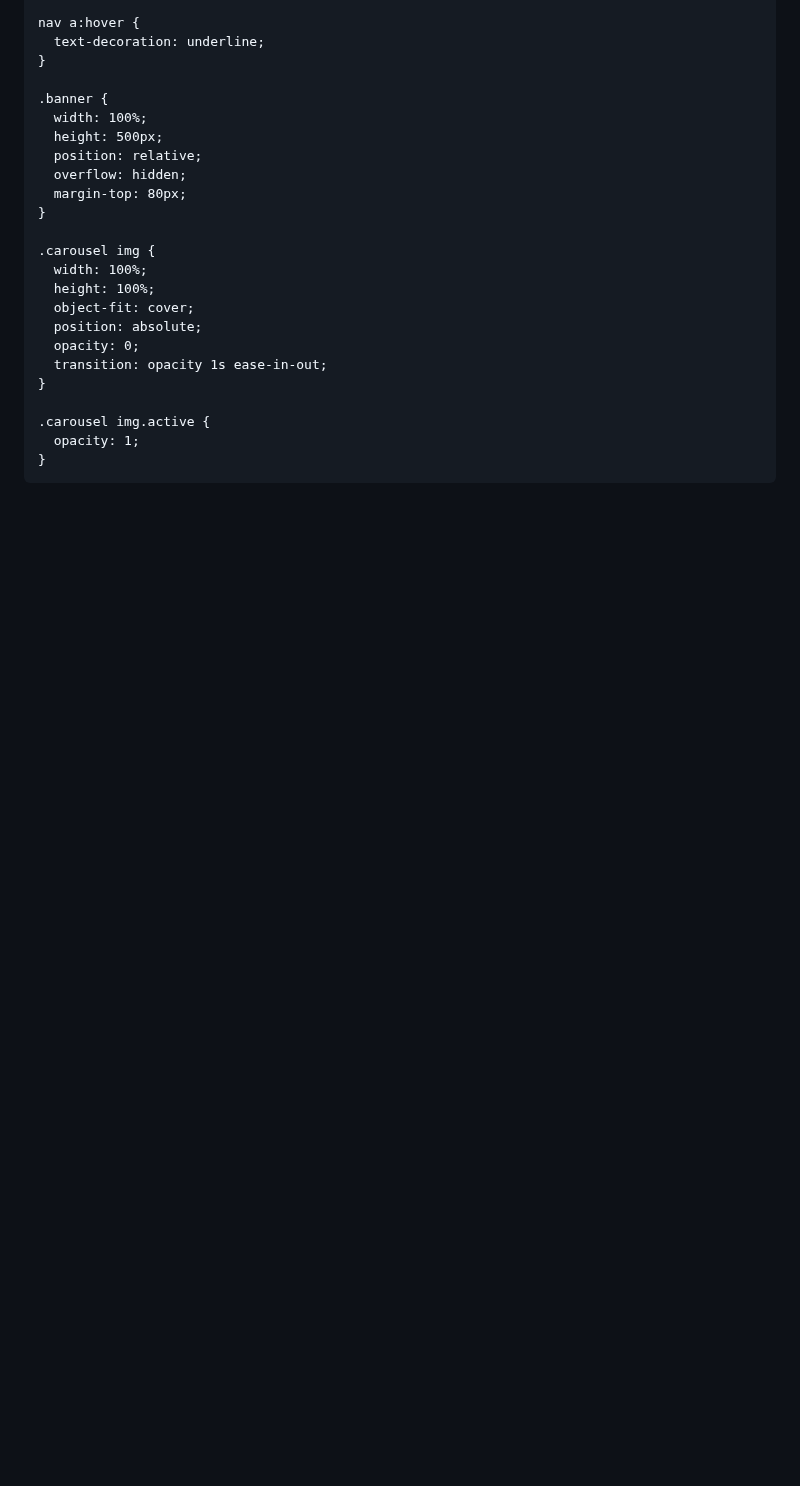
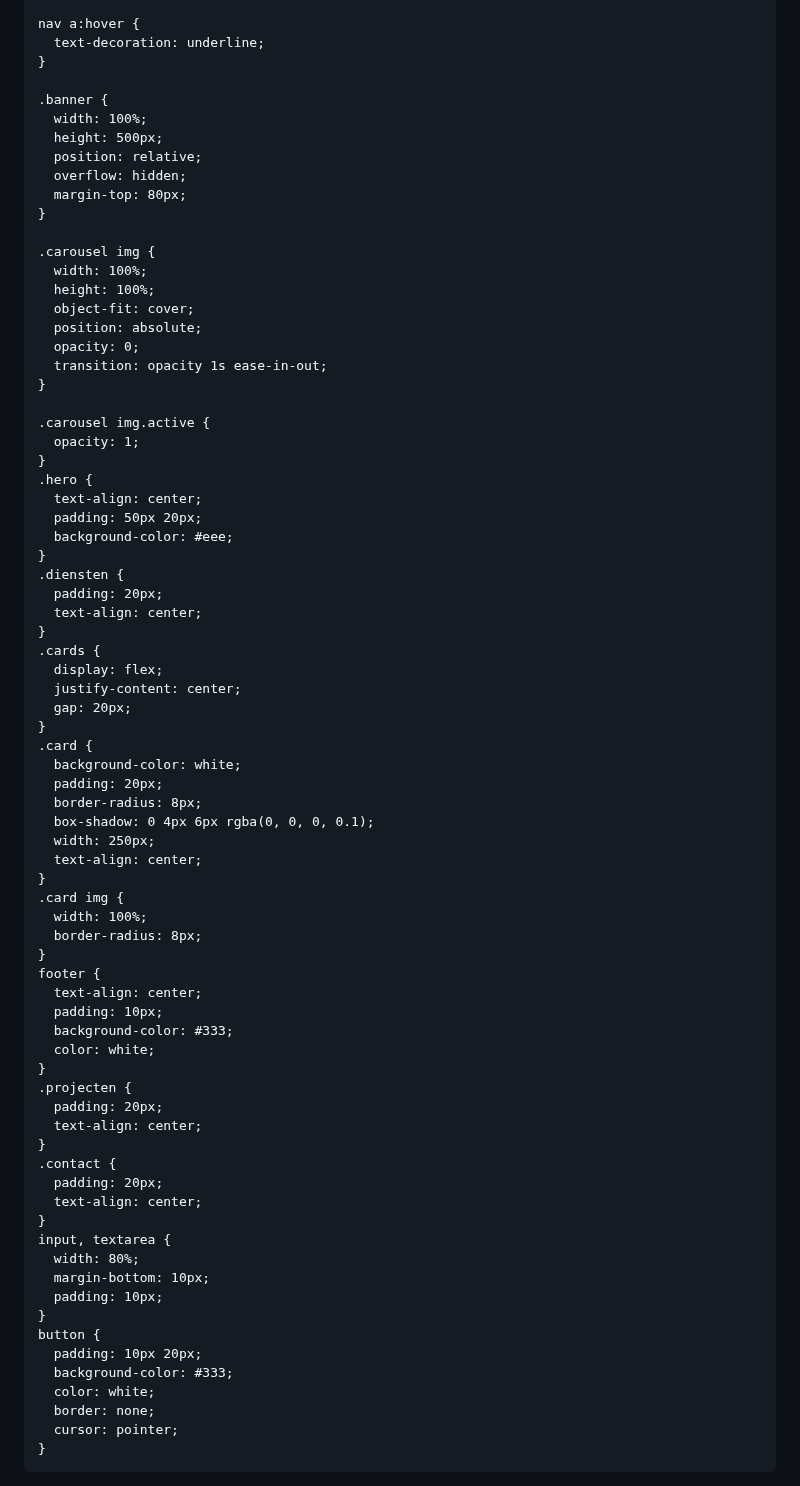
Before and after one commit to Houtwerk/houtwerk-schiermonnikoog, a Markdown page: README.md, the part around the change. Rendered like a GitHub page; blank space fills up the shorter version.

```diff
--- a/README.md
+++ b/README.md
@@ -66,6 +66,59 @@
     .carousel img.active {
       opacity: 1;
     }
+    .hero {
+      text-align: center;
+      padding: 50px 20px;
+      background-color: #eee;
+    }
+    .diensten {
+      padding: 20px;
+      text-align: center;
+    }
+    .cards {
+      display: flex;
+      justify-content: center;
+      gap: 20px;
+    }
+    .card {
+      background-color: white;
+      padding: 20px;
+      border-radius: 8px;
+      box-shadow: 0 4px 6px rgba(0, 0, 0, 0.1);
+      width: 250px;
+      text-align: center;
+    }
+    .card img {
+      width: 100%;
+      border-radius: 8px;
+    }
+    footer {
+      text-align: center;
+      padding: 10px;
+      background-color: #333;
+      color: white;
+    }
+    .projecten {
+      padding: 20px;
+      text-align: center;
+    }
+    .contact {
+      padding: 20px;
+      text-align: center;
+    }
+    input, textarea {
+      width: 80%;
+      margin-bottom: 10px;
+      padding: 10px;
+    }
+    button {
+      padding: 10px 20px;
+      background-color: #333;
+      color: white;
+      border: none;
+      cursor: pointer;
+    }
+
   </style>
 </head>
 <body>
```
